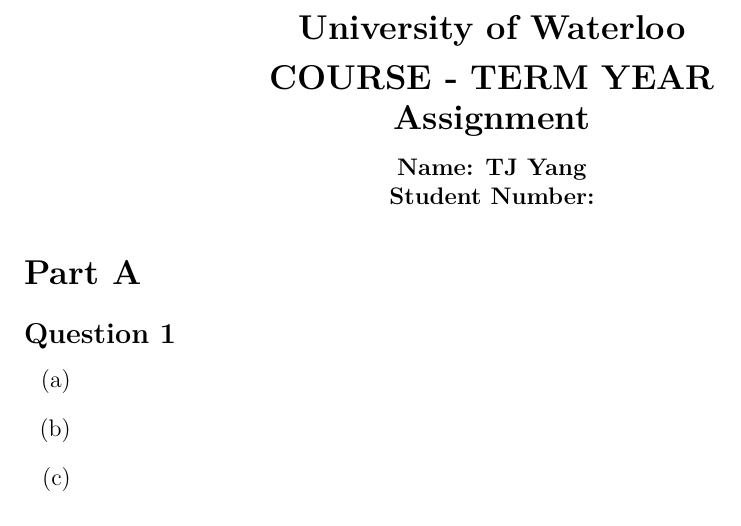
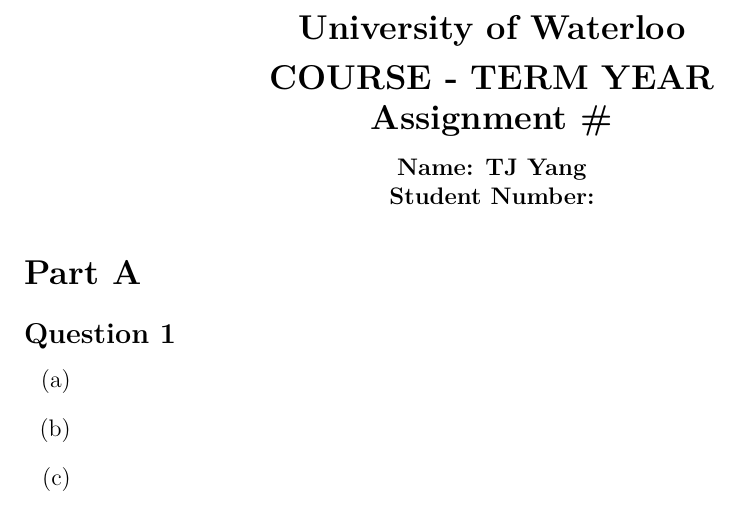
Before and after one commit to TeeJayYang/boilerplates, a LaTeX document (LaTeX/math.tex): part of the page, cut so that both start at the same text. Compiled offline with pdfLaTeX.

Commit message:
Fix math title

```diff
--- a/LaTeX/math.tex
+++ b/LaTeX/math.tex
@@ -24,7 +24,7 @@
 \vspace{3mm}
 {\Large\bf COURSE - TERM YEAR}\\
 \vspace{2mm}
-{\Large\bf Assignment #}\\
+{\Large\bf Assignment \#}\\
 \vspace{3mm}
 \textbf{Name: TJ Yang}\\
 \textbf{Student Number:}
```
Also changed, not shown: LaTeX/math.pdf (added).
